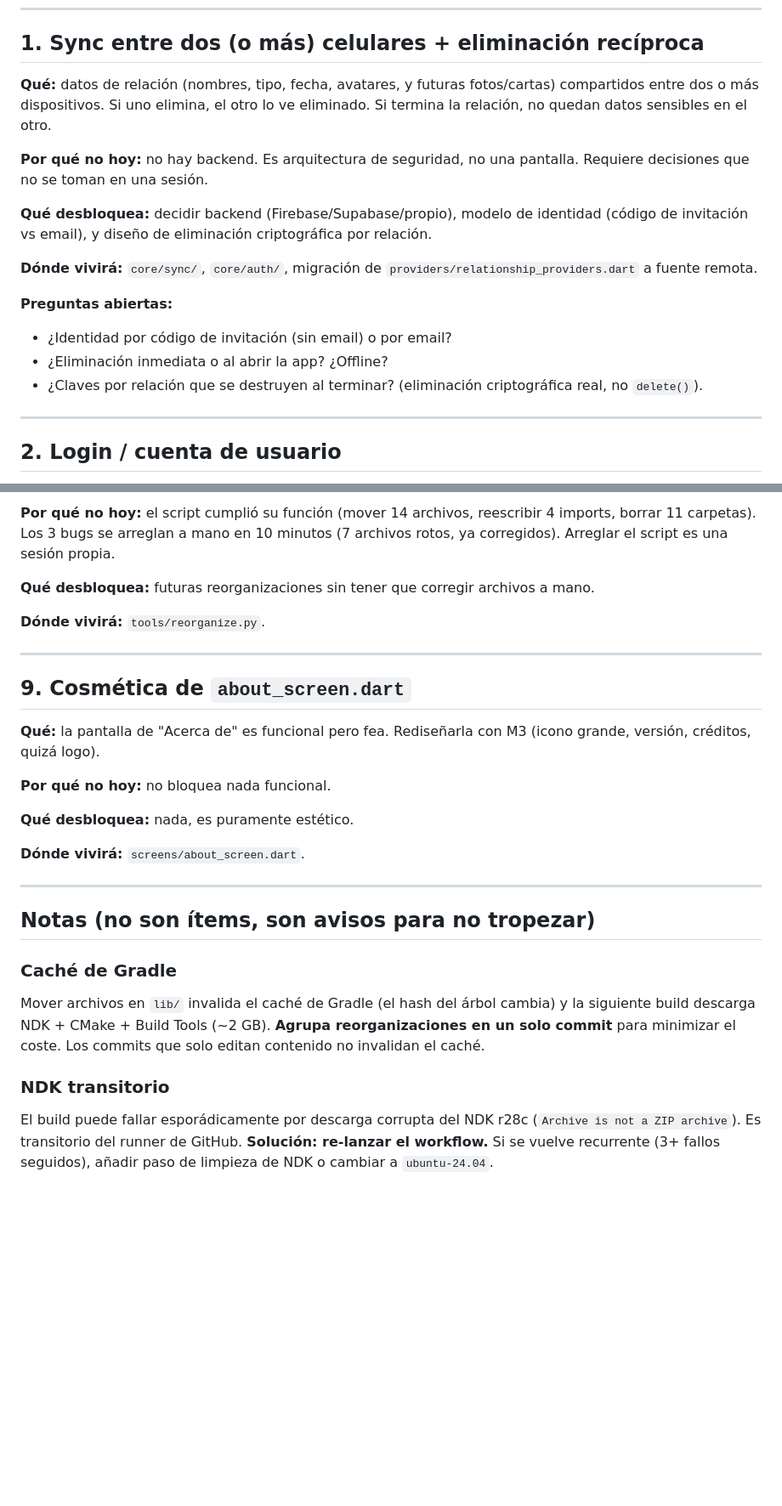
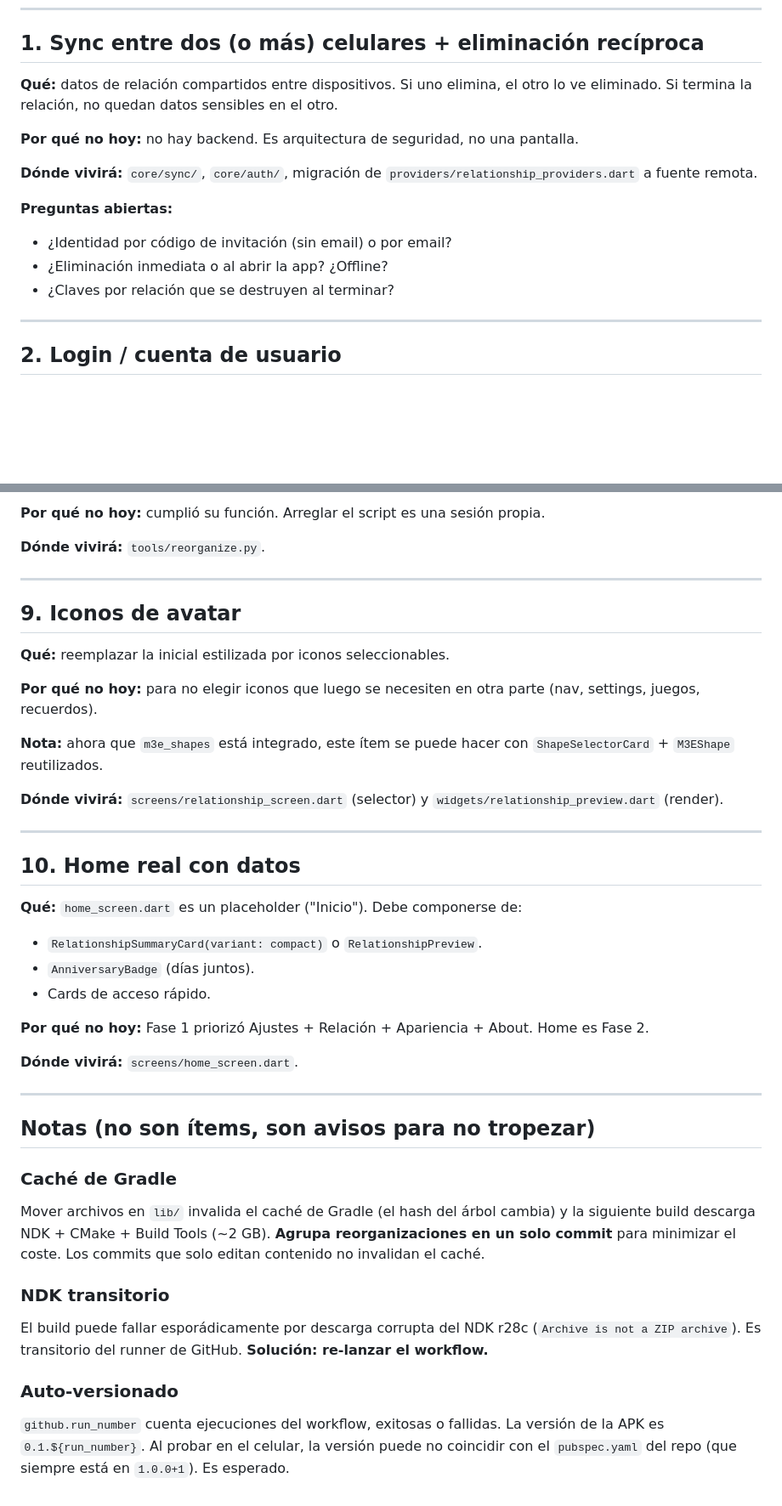
Before and after one commit to iruletas/ailoviu-app, a Markdown page: tools/PENDIENTES.md, 2 parts joined by grey strips. Shown at 85% size. GitHub-like rendering; blank space fills up the shorter version.

```diff
--- a/tools/PENDIENTES.md
+++ b/tools/PENDIENTES.md
@@ -7,17 +7,12 @@ curso" y se borra de aquí. Si se descarta, se borra.
 ---
 
 ## 1. Sync entre dos (o más) celulares + eliminación recíproca
-**Qué:** datos de relación (nombres, tipo, fecha, avatares, y futuras
-fotos/cartas) compartidos entre dos o más dispositivos. Si uno elimina,
-el otro lo ve eliminado. Si termina la relación, no quedan datos
-sensibles en el otro.
+**Qué:** datos de relación compartidos entre dispositivos. Si uno
+elimina, el otro lo ve eliminado. Si termina la relación, no quedan
+datos sensibles en el otro.
 
 **Por qué no hoy:** no hay backend. Es arquitectura de seguridad, no
-una pantalla. Requiere decisiones que no se toman en una sesión.
-
-**Qué desbloquea:** decidir backend (Firebase/Supabase/propio), modelo
-de identidad (código de invitación vs email), y diseño de eliminación
-criptográfica por relación.
+una pantalla.
 
 **Dónde vivirá:** `core/sync/`, `core/auth/`, migración de
 `providers/relationship_providers.dart` a fuente remota.
@@ -25,8 +20,7 @@ criptográfica por relación.
 **Preguntas abiertas:**
 - ¿Identidad por código de invitación (sin email) o por email?
 - ¿Eliminación inmediata o al abrir la app? ¿Offline?
-- ¿Claves por relación que se destruyen al terminar? (eliminación
-  criptográfica real, no `delete()`).
+- ¿Claves por relación que se destruyen al terminar?
 
 ---
 
@@ -140,25 +110,36 @@ haya icono elegido o cuando lleguen fotos reales.
 
-**Por qué no hoy:** el script cumplió su función (mover 14 archivos,
-reescribir 4 imports, borrar 11 carpetas). Los 3 bugs se arreglan a
-mano en 10 minutos (7 archivos rotos, ya corregidos). Arreglar el
-script es una sesión propia.
-
-**Qué desbloquea:** futuras reorganizaciones sin tener que corregir
-archivos a mano.
+**Por qué no hoy:** cumplió su función. Arreglar el script es una
+sesión propia.
 
 **Dónde vivirá:** `tools/reorganize.py`.
 
 ---
 
-## 9. Cosmética de `about_screen.dart`
-**Qué:** la pantalla de "Acerca de" es funcional pero fea. Rediseñarla
-con M3 (icono grande, versión, créditos, quizá logo).
+## 9. Iconos de avatar
+**Qué:** reemplazar la inicial estilizada por iconos seleccionables.
 
-**Por qué no hoy:** no bloquea nada funcional.
+**Por qué no hoy:** para no elegir iconos que luego se necesiten en
+otra parte (nav, settings, juegos, recuerdos).
 
-**Qué desbloquea:** nada, es puramente estético.
+**Nota:** ahora que `m3e_shapes` está integrado, este ítem se puede
+hacer con `ShapeSelectorCard` + `M3EShape` reutilizados.
 
-**Dónde vivirá:** `screens/about_screen.dart`.
+**Dónde vivirá:** `screens/relationship_screen.dart` (selector) y
+`widgets/relationship_preview.dart` (render).
+
+---
+
+## 10. Home real con datos
+**Qué:** `home_screen.dart` es un placeholder ("Inicio"). Debe
+componerse de:
+- `RelationshipSummaryCard(variant: compact)` o `RelationshipPreview`.
+- `AnniversaryBadge` (días juntos).
+- Cards de acceso rápido.
+
+**Por qué no hoy:** Fase 1 priorizó Ajustes + Relación + Apariencia +
+About. Home es Fase 2.
+
+**Dónde vivirá:** `screens/home_screen.dart`.
 
 ---
 
@@ -173,6 +154,10 @@ el coste. Los commits que solo editan contenido no invalidan el caché.
 ### NDK transitorio
 El build puede fallar esporádicamente por descarga corrupta del NDK
 r28c (`Archive is not a ZIP archive`). Es transitorio del runner de
-GitHub. **Solución: re-lanzar el workflow.** Si se vuelve recurrente
-(3+ fallos seguidos), añadir paso de limpieza de NDK o cambiar a
-`ubuntu-24.04`.
+GitHub. **Solución: re-lanzar el workflow.**
+
+### Auto-versionado
+`github.run_number` cuenta ejecuciones del workflow, exitosas o
+fallidas. La versión de la APK es `0.1.${run_number}`. Al probar en
+el celular, la versión puede no coincidir con el `pubspec.yaml` del
+repo (que siempre está en `1.0.0+1`). Es esperado.
```
Also changed, not shown: other parts of tools/PENDIENTES.md (+33 -57 lines).
